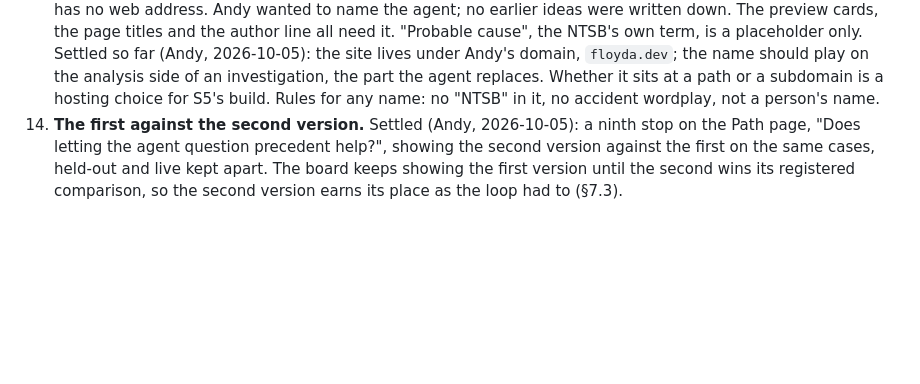
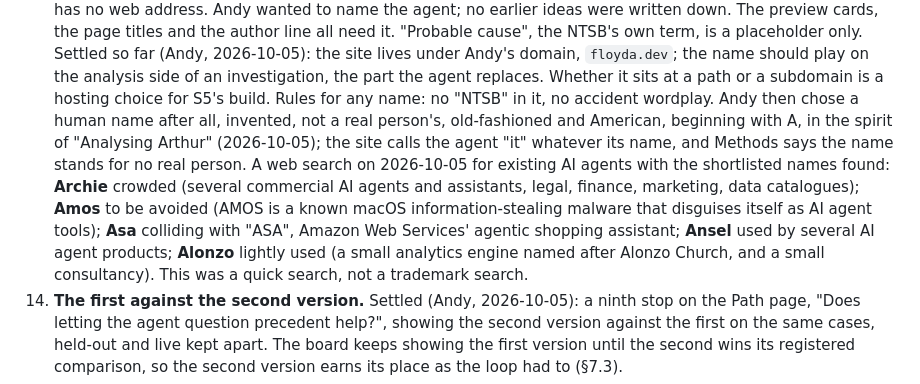
Before and after one commit to floyda/ntsb-probable-cause, a Markdown page: docs/specs/2026-10-04-s5-public-site-design.md, the part around the change. Rendered like a GitHub page; blank space fills up the shorter version.

Commit message:
S5 draft: name search results for the A shortlist (2026-10-05)
Co-Authored-By: Claude Opus 5.5 <noreply@anthropic.com>
Claude-Session: https://claude.ai/code/session_01GHMD157PFuKK7i7LrVwnCA

```diff
--- a/docs/specs/2026-10-04-s5-public-site-design.md
+++ b/docs/specs/2026-10-04-s5-public-site-design.md
@@ -627,7 +627,16 @@ Raised on 2026-10-04 and not yet decided. Each needs a choice before approval.
     2026-10-05): the site lives under Andy's domain, `floyda.dev`; the name should play on the
     analysis side of an investigation, the part the agent replaces. Whether it sits at a path
     or a subdomain is a hosting choice for S5's build. Rules for any name: no "NTSB" in it, no
-    accident wordplay, not a person's name.
+    accident wordplay. Andy then chose a human name after all, invented, not a real person's,
+    old-fashioned and American, beginning with A, in the spirit of "Analysing Arthur"
+    (2026-10-05); the site calls the agent "it" whatever its name, and Methods says the name
+    stands for no real person. A web search on 2026-10-05 for existing AI agents with the
+    shortlisted names found: **Archie** crowded (several commercial AI agents and assistants,
+    legal, finance, marketing, data catalogues); **Amos** to be avoided (AMOS is a known macOS
+    information-stealing malware that disguises itself as AI agent tools); **Asa** colliding
+    with "ASA", Amazon Web Services' agentic shopping assistant; **Ansel** used by several AI
+    agent products; **Alonzo** lightly used (a small analytics engine named after Alonzo Church,
+    and a small consultancy). This was a quick search, not a trademark search.
 13. **The first against the second version.** Settled (Andy, 2026-10-05): a ninth stop on the
     Path page, "Does letting the agent question precedent help?", showing the second version
     against the first on the same cases, held-out and live kept apart. The board keeps showing
```
